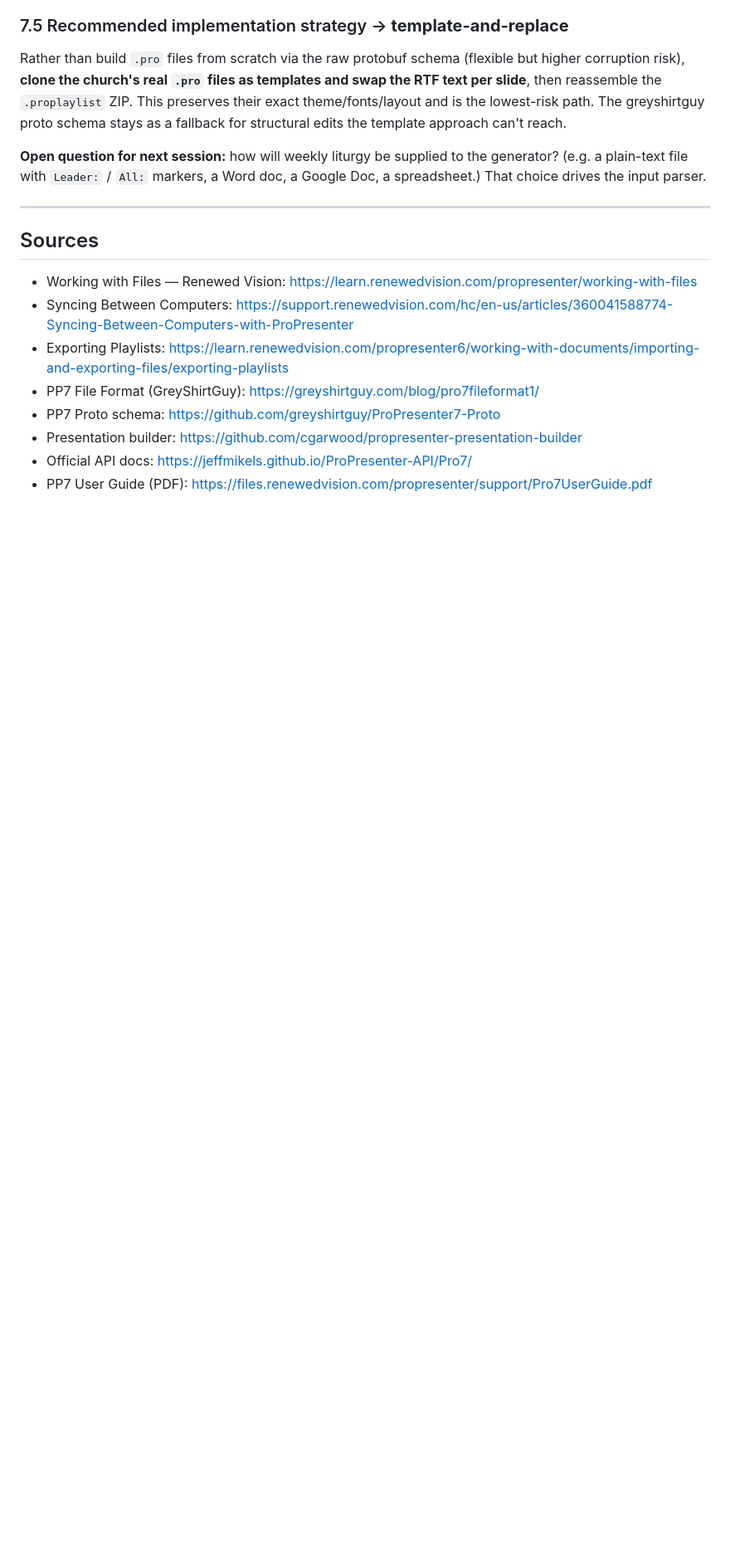
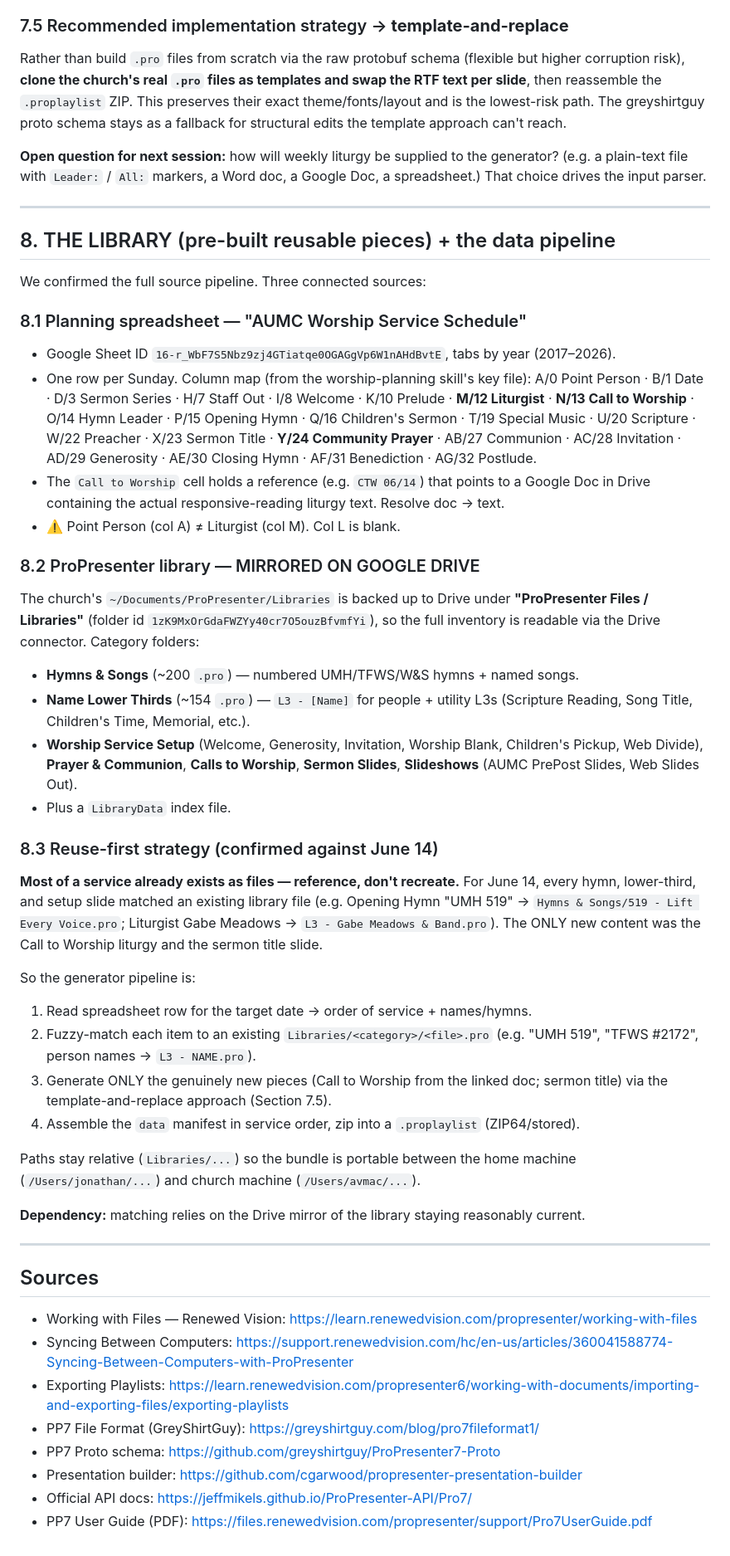
Before and after one commit to hipvictor/task-dashboard, a Markdown page: docs/propresenter-playlist-workflow.md, the part around the change. Shown at 83% size. Rendered like a GitHub page; blank space fills up the shorter version.

Commit message:
Add library inventory + data pipeline (spreadsheet -> docs -> library -> bundle)
Document the three connected sources: planning spreadsheet column map, the
ProPresenter Libraries mirror on Drive (~200 hymns, ~154 lower thirds, setup/
communion/CTW/sermon/slideshow folders), and the reuse-first generator pipeline
validated against the June 14 service (only CTW + sermon title are new).

```diff
--- a/docs/propresenter-playlist-workflow.md
+++ b/docs/propresenter-playlist-workflow.md
@@ -168,6 +168,57 @@ spreadsheet.) That choice drives the input parser.
 
 ---
 
+## 8. THE LIBRARY (pre-built reusable pieces) + the data pipeline
+
+We confirmed the full source pipeline. Three connected sources:
+
+### 8.1 Planning spreadsheet — "AUMC Worship Service Schedule"
+- Google Sheet ID `16-r_WbF7S5Nbz9zj4GTiatqe0OGAGgVp6W1nAHdBvtE`, tabs by year (2017–2026).
+- One row per Sunday. Column map (from the worship-planning skill's key file):
+  A/0 Point Person · B/1 Date · D/3 Sermon Series · H/7 Staff Out · I/8 Welcome ·
+  K/10 Prelude · **M/12 Liturgist** · **N/13 Call to Worship** · O/14 Hymn Leader ·
+  P/15 Opening Hymn · Q/16 Children's Sermon · T/19 Special Music · U/20 Scripture ·
+  W/22 Preacher · X/23 Sermon Title · **Y/24 Community Prayer** · AB/27 Communion ·
+  AC/28 Invitation · AD/29 Generosity · AE/30 Closing Hymn · AF/31 Benediction ·
+  AG/32 Postlude.
+- The `Call to Worship` cell holds a reference (e.g. `CTW 06/14`) that points to a Google
+  Doc in Drive containing the actual responsive-reading liturgy text. Resolve doc → text.
+- ⚠️ Point Person (col A) ≠ Liturgist (col M). Col L is blank.
+
+### 8.2 ProPresenter library — MIRRORED ON GOOGLE DRIVE
+The church's `~/Documents/ProPresenter/Libraries` is backed up to Drive under
+**"ProPresenter Files / Libraries"** (folder id `1zK9MxOrGdaFWZYy40cr7O5ouzBfvmfYi`), so the
+full inventory is readable via the Drive connector. Category folders:
+- **Hymns & Songs** (~200 `.pro`) — numbered UMH/TFWS/W&S hymns + named songs.
+- **Name Lower Thirds** (~154 `.pro`) — `L3 - [Name]` for people + utility L3s
+  (Scripture Reading, Song Title, Children's Time, Memorial, etc.).
+- **Worship Service Setup** (Welcome, Generosity, Invitation, Worship Blank, Children's
+  Pickup, Web Divide), **Prayer & Communion**, **Calls to Worship**, **Sermon Slides**,
+  **Slideshows** (AUMC PrePost Slides, Web Slides Out).
+- Plus a `LibraryData` index file.
+
+### 8.3 Reuse-first strategy (confirmed against June 14)
+**Most of a service already exists as files — reference, don't recreate.** For June 14, every
+hymn, lower-third, and setup slide matched an existing library file (e.g. Opening Hymn
+"UMH 519" → `Hymns & Songs/519 - Lift Every Voice.pro`; Liturgist Gabe Meadows →
+`L3 - Gabe Meadows & Band.pro`). The ONLY new content was the Call to Worship liturgy and the
+sermon title slide.
+
+So the generator pipeline is:
+1. Read spreadsheet row for the target date → order of service + names/hymns.
+2. Fuzzy-match each item to an existing `Libraries/<category>/<file>.pro` (e.g. "UMH 519",
+   "TFWS #2172", person names → `L3 - NAME.pro`).
+3. Generate ONLY the genuinely new pieces (Call to Worship from the linked doc; sermon title)
+   via the template-and-replace approach (Section 7.5).
+4. Assemble the `data` manifest in service order, zip into a `.proplaylist` (ZIP64/stored).
+
+Paths stay relative (`Libraries/...`) so the bundle is portable between the home machine
+(`/Users/jonathan/...`) and church machine (`/Users/avmac/...`).
+
+**Dependency:** matching relies on the Drive mirror of the library staying reasonably current.
+
+---
+
 ## Sources
 - Working with Files — Renewed Vision: https://learn.renewedvision.com/propresenter/working-with-files
 - Syncing Between Computers: https://support.renewedvision.com/hc/en-us/articles/360041588774-Syncing-Between-Computers-with-ProPresenter
```
